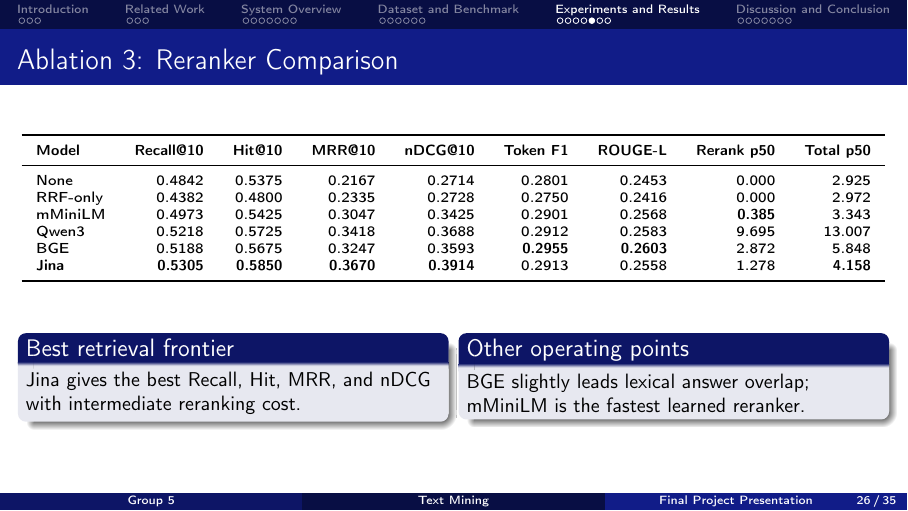
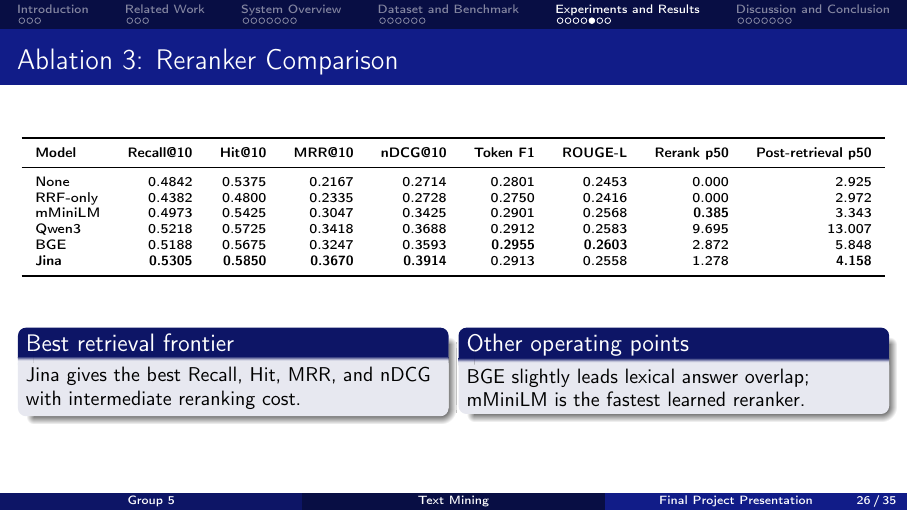
Before and after one commit to PhuongThao-2005/TextMining, LaTeX slides (docs/slide/Text_Mining.tex, which reads docs/slide/sections/5_experiments_and_results.tex): page 26 of 35. Compiled offline with pdfLaTeX.

Commit message:
Reranker slide

```diff
--- a/docs/slide/sections/5_experiments_and_results.tex
+++ b/docs/slide/sections/5_experiments_and_results.tex
@@ -118,7 +118,7 @@ HybridGraph & 0.3076 & 0.2012 & 0.2228 & 0.0641 & 6.305 & 31.180 \\
 \resizebox{\linewidth}{!}{%
 \begin{tabular}{lrrrrrrrr}
 \toprule
-\textbf{Model} & \textbf{Recall@10} & \textbf{Hit@10} & \textbf{MRR@10} & \textbf{nDCG@10} & \textbf{Token F1} & \textbf{ROUGE-L} & \textbf{Rerank p50} & \textbf{Total p50} \\
+\textbf{Model} & \textbf{Recall@10} & \textbf{Hit@10} & \textbf{MRR@10} & \textbf{nDCG@10} & \textbf{Token F1} & \textbf{ROUGE-L} & \textbf{Rerank p50} & \textbf{Post-retrieval p50} \\
 \midrule
 None & 0.4842 & 0.5375 & 0.2167 & 0.2714 & 0.2801 & 0.2453 & 0.000 & 2.925 \\
 RRF-only & 0.4382 & 0.4800 & 0.2335 & 0.2728 & 0.2750 & 0.2416 & 0.000 & 2.972 \\
```
Also changed, not shown: docs/slide/Text_Mining.pdf.
